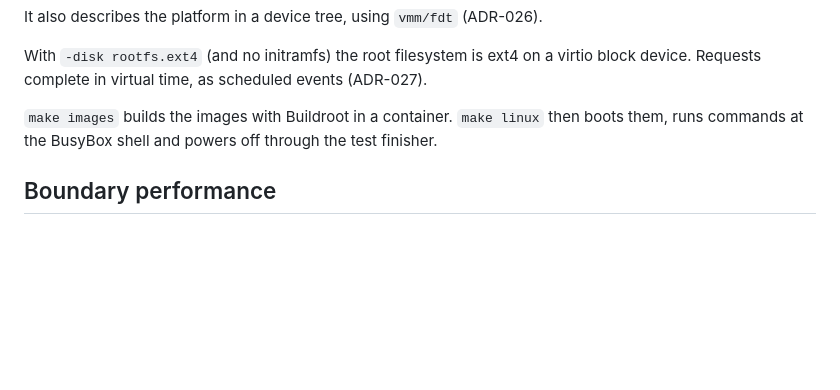
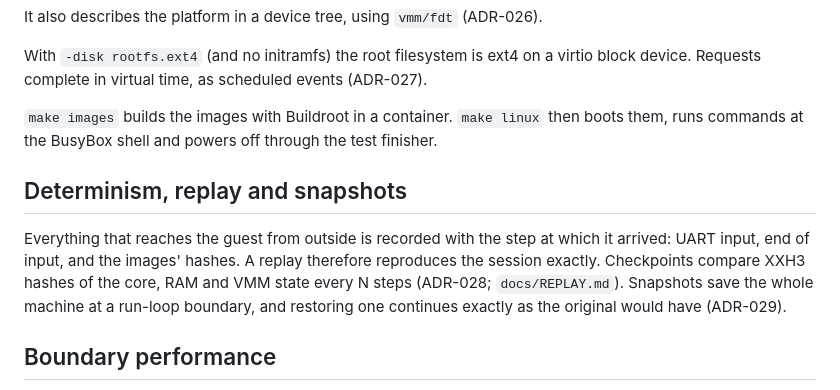
Before and after one commit to ezekielelvis/rvsim, a Markdown page: docs/ARCHITECTURE.md, the part around the change. Rendered like a GitHub page; blank space fills up the shorter version.

```diff
--- a/docs/ARCHITECTURE.md
+++ b/docs/ARCHITECTURE.md
@@ -83,6 +83,15 @@ events (ADR-027).
 linux` then boots them, runs commands at the BusyBox shell and powers off
 through the test finisher.
 
+## Determinism, replay and snapshots
+
+Everything that reaches the guest from outside is recorded with the step at
+which it arrived: UART input, end of input, and the images' hashes. A replay
+therefore reproduces the session exactly. Checkpoints compare XXH3 hashes of
+the core, RAM and VMM state every N steps (ADR-028; `docs/REPLAY.md`).
+Snapshots save the whole machine at a run-loop boundary, and restoring one
+continues exactly as the original would have (ADR-029).
+
 ## Boundary performance
 
 These numbers are a Phase 4 baseline. They were measured on an Apple Silicon
```
Also changed, not shown: docs/DECISIONS.md (+73 -0 lines), docs/REPLAY.md (+20 -0 lines).
